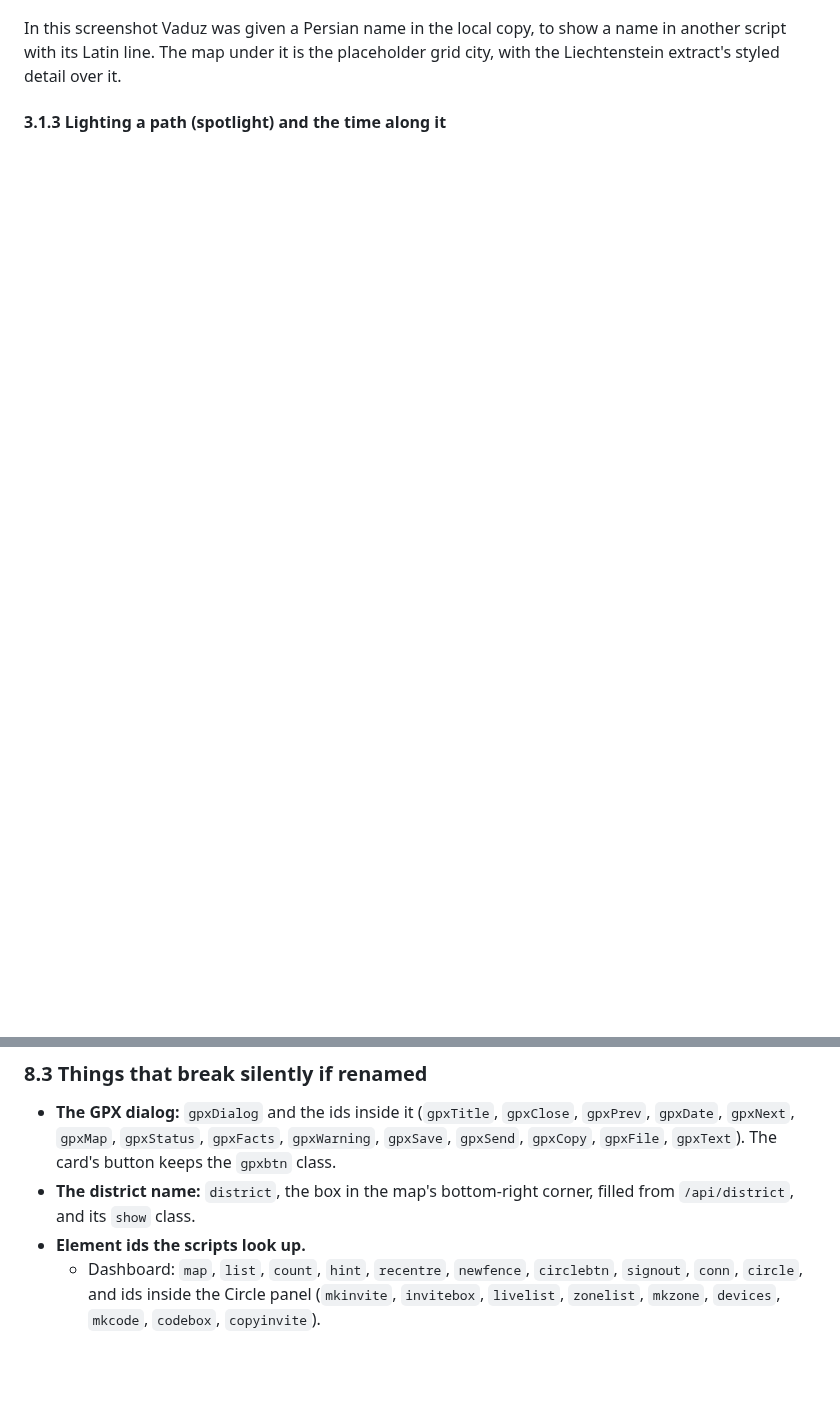
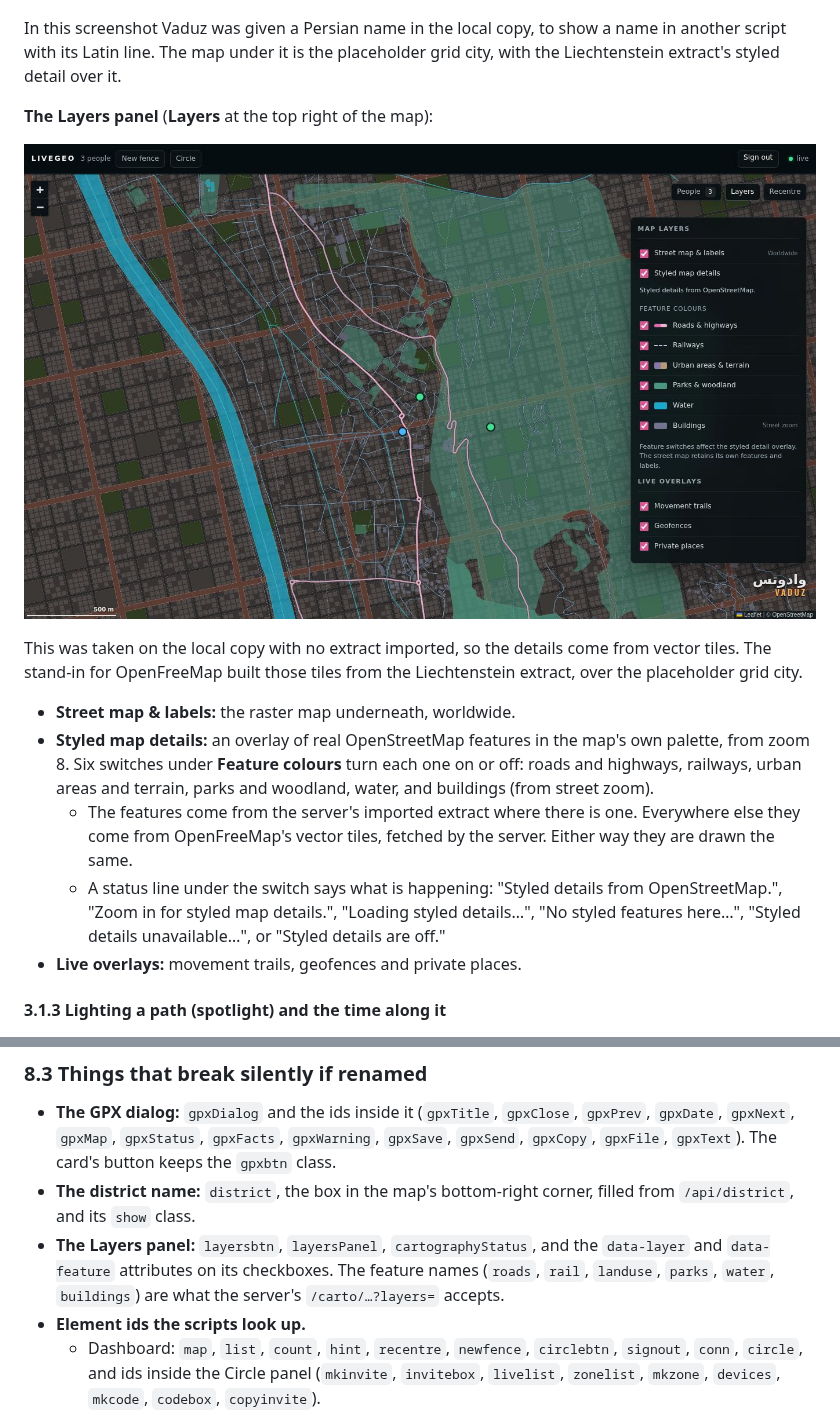
Before and after one commit to arashatt/livegeo, a Markdown page: docs/DESIGN-HANDOFF.md, 2 parts joined by grey strips. Drawn GitHub-style; pictures changed too: docs/design-handoff/15-layers.jpg (added); blank space fills up the shorter version.

```diff
--- a/docs/DESIGN-HANDOFF.md
+++ b/docs/DESIGN-HANDOFF.md
@@ -176,6 +176,18 @@ The full vocabulary is in section 4. In brief:
 ![The district name, bottom right](design-handoff/14-district.jpg)
 
 In this screenshot Vaduz was given a Persian name in the local copy, to show a name in another script with its Latin line. The map under it is the placeholder grid city, with the Liechtenstein extract's styled detail over it.
+
+**The Layers panel** (**Layers** at the top right of the map):
+
+![The Layers panel](design-handoff/15-layers.jpg)
+
+This was taken on the local copy with no extract imported, so the details come from vector tiles. The stand-in for OpenFreeMap built those tiles from the Liechtenstein extract, over the placeholder grid city.
+
+- **Street map & labels:** the raster map underneath, worldwide.
+- **Styled map details:** an overlay of real OpenStreetMap features in the map's own palette, from zoom 8. Six switches under **Feature colours** turn each one on or off: roads and highways, railways, urban areas and terrain, parks and woodland, water, and buildings (from street zoom).
+  - The features come from the server's imported extract where there is one. Everywhere else they come from OpenFreeMap's vector tiles, fetched by the server. Either way they are drawn the same.
+  - A status line under the switch says what is happening: "Styled details from OpenStreetMap.", "Zoom in for styled map details.", "Loading styled details…", "No styled features here…", "Styled details unavailable…", or "Styled details are off."
+- **Live overlays:** movement trails, geofences and private places.
 
 #### 3.1.3 Lighting a path (spotlight) and the time along it
 
@@ -622,6 +634,7 @@ These are product decisions about privacy and safety. Changing one is a conversa
 
 - **The GPX dialog:** `gpxDialog` and the ids inside it (`gpxTitle`, `gpxClose`, `gpxPrev`, `gpxDate`, `gpxNext`, `gpxMap`, `gpxStatus`, `gpxFacts`, `gpxWarning`, `gpxSave`, `gpxSend`, `gpxCopy`, `gpxFile`, `gpxText`). The card's button keeps the `gpxbtn` class.
 - **The district name:** `district`, the box in the map's bottom-right corner, filled from `/api/district`, and its `show` class.
+- **The Layers panel:** `layersbtn`, `layersPanel`, `cartographyStatus`, and the `data-layer` and `data-feature` attributes on its checkboxes. The feature names (`roads`, `rail`, `landuse`, `parks`, `water`, `buildings`) are what the server's `/carto/…?layers=` accepts.
 - **Element ids the scripts look up.**
   - Dashboard: `map`, `list`, `count`, `hint`, `recentre`, `newfence`, `circlebtn`, `signout`, `conn`, `circle`, and ids inside the Circle panel (`mkinvite`, `invitebox`, `livelist`, `zonelist`, `mkzone`, `devices`, `mkcode`, `codebox`, `copyinvite`).
   - Live page: `who`, `when`, `state`, `follow`, `notice`.
```
Also changed, not shown: README.md (+25 -10 lines), 12 other files.
